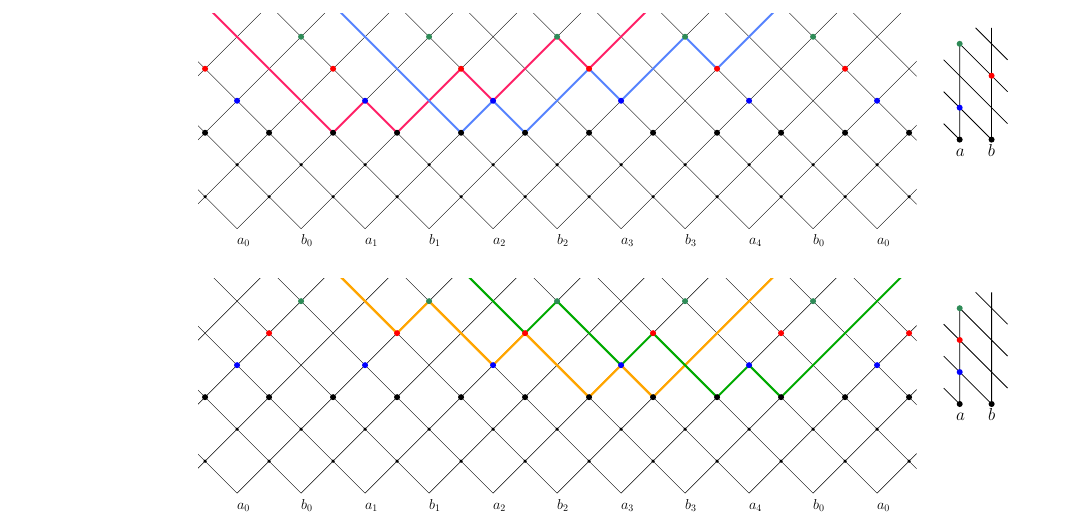
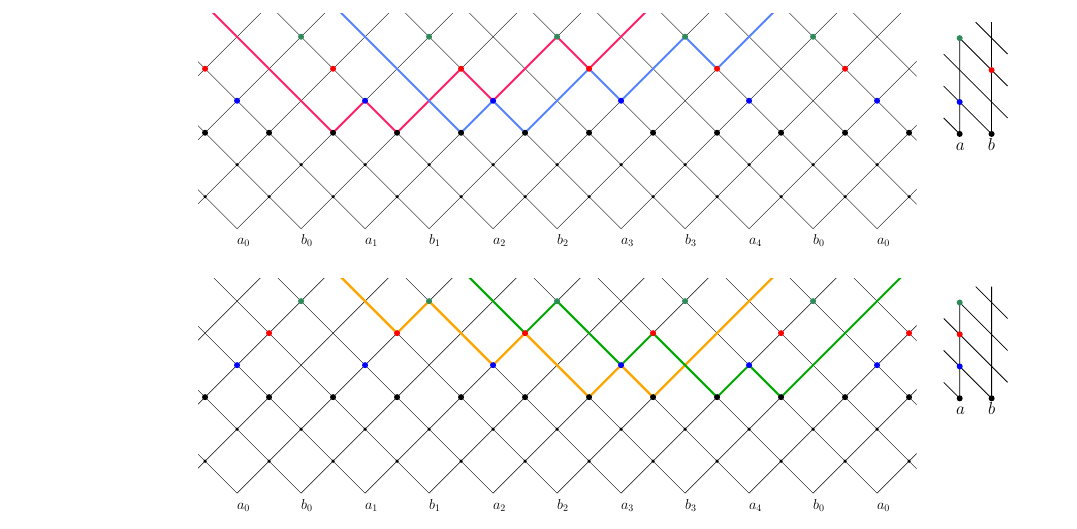
Before and after one commit to vpilaud/multitriangulationsSurfaces, a LaTeX paper (draft/multiTrig.tex): part of page 8 of 9, cut so that both start at the same text. Compiled offline with pdfLaTeX.

Commit message:
size picture

```diff
--- a/draft/multiTrig.tex
+++ b/draft/multiTrig.tex
@@ -529,8 +529,8 @@ For~$k \ge 1$ and a word~$w \eqdef w^1 \dots w^k \eqdef  \in \{a,b\}^k$, conside
 
 \begin{figure}
 	\capstart
-	\mbox{\includegraphics[page=6, scale=.5, clip, trim=21.2cm 0cm 24cm 6cm]{FNSk3p2} \quad \raisebox{1.6cm}{\includegraphics[page=4, scale=.5]{FNSk3p2}}} \\[.5cm]
-	\mbox{\includegraphics[page=7, scale=.5, clip, trim=21.2cm 0cm 24cm 6cm]{FNSk3p2} \quad \raisebox{1.6cm}{\includegraphics[page=5, scale=.5]{FNSk3p2}}}
+	\mbox{\includegraphics[page=6, scale=.5, clip, trim=21.2cm 0cm 24cm 6cm]{FNSk3p2} \quad \raisebox{1.7cm}{\includegraphics[page=4, scale=.5]{FNSk3p2}}} \\[.5cm]
+	\mbox{\includegraphics[page=7, scale=.5, clip, trim=21.2cm 0cm 24cm 6cm]{FNSk3p2} \quad \raisebox{1.7cm}{\includegraphics[page=5, scale=.5]{FNSk3p2}}}
 	\caption{The V (left) and H (right) representations of the $3$-triangulations of \cref{fig:nonsequential}.}
 	\label{fig:nonsequentialVHrep}
 \end{figure}
```
